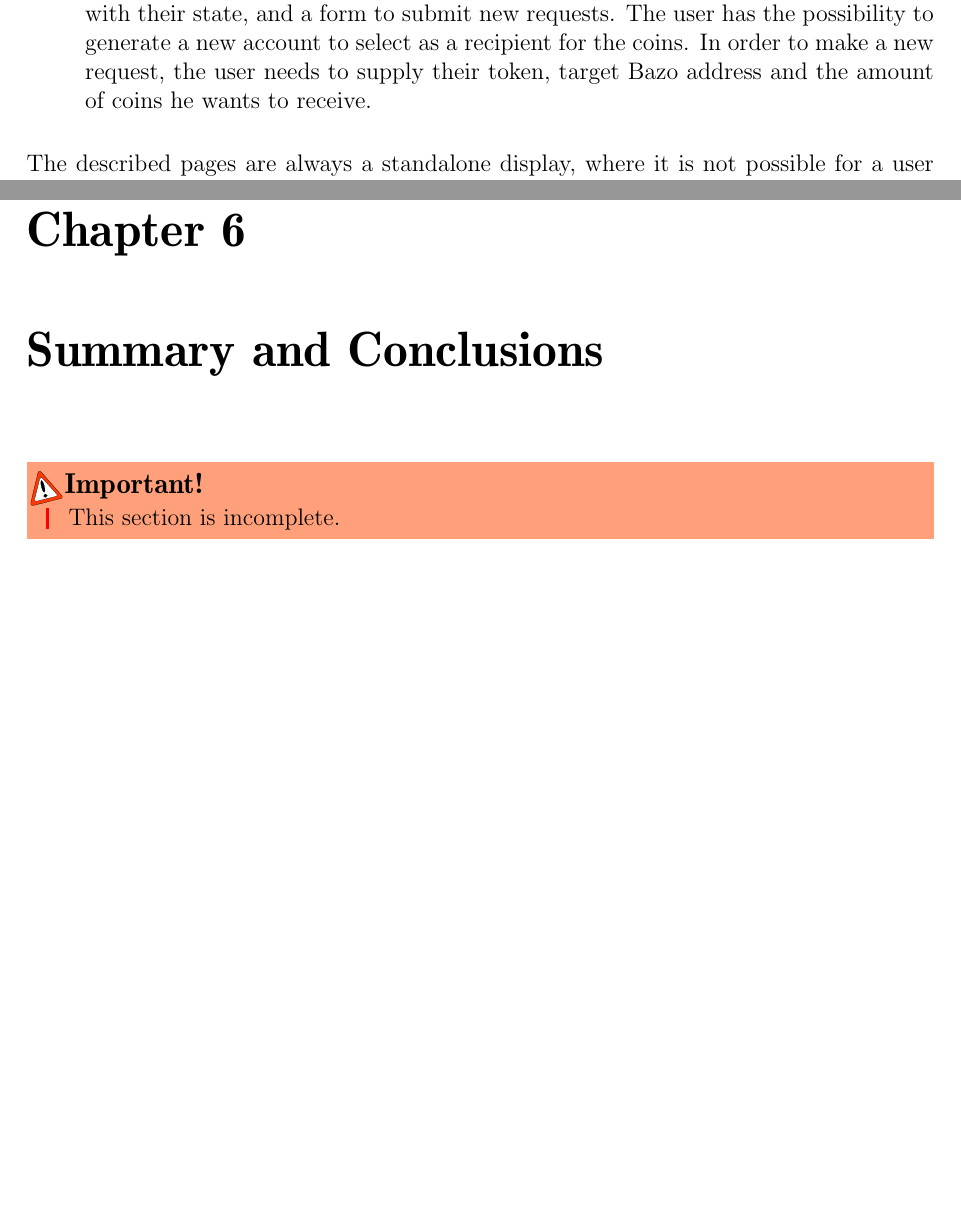
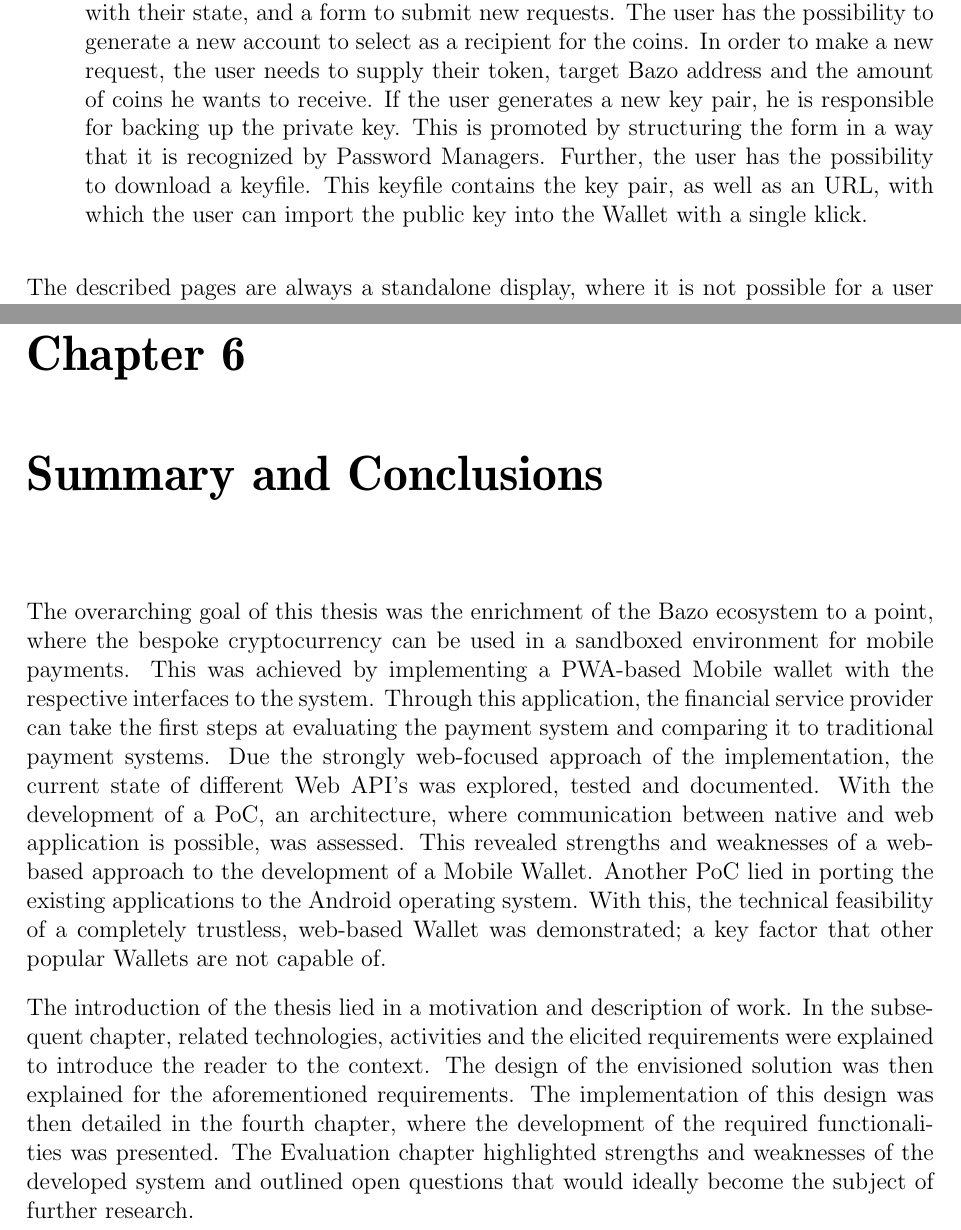
Before and after one commit to jvdassen/bsc-thesis, a LaTeX thesis (main.tex, which reads mainchapter.tex, summary.tex): two parts of pages 29 and 57 of 77, joined at a grey line, cut so that both start at the same text, the shorter picture padded with empty space. Compiled offline with pdfLaTeX.

Commit message:
Update on Overleaf.

```diff
--- a/mainchapter.tex
+++ b/mainchapter.tex
@@ -134,7 +134,7 @@ If a user opens transaction data which is encoded into a single URI, he would be
 All transaction data supplied as parameters in the URI are then parsed and filled into the form. If a POS id is present, see \ref{transactioninfo}, the transaction value is looked up. All of these informations can also be manually supplied by filling out the form. In either cases, the user needs to select an account from which he wants to deduct the transaction, given that multiple accounts are stored. For said source account, the maximal amount of coins to be spent is displayed on the page. If the transaction data is valid, the user can request the transaction to be initiated. Once the transaction is prepared, a modal is opened, where the user needs to enter his private key, which is used to sign the transaction. The process of preparing, signing and submitting a transactoin is further described in \ref{blockchaininteraction}.
 \item \textbf{Obtaining new funds}
 This page allows users to inspect and submit new requests to deduct value from the bonus program and to top up a supplied Bazo account.
-The user interface consists of table, where previous fund requests are displayed along with their state, and a form to submit new requests. The user has the possibility to generate a new account to select as a recipient for the coins. In order to make a new request, the user needs to supply their token, target Bazo address and the amount of coins he wants to receive.
+The user interface consists of table, where previous fund requests are displayed along with their state, and a form to submit new requests. The user has the possibility to generate a new account to select as a recipient for the coins. In order to make a new request, the user needs to supply their token, target Bazo address and the amount of coins he wants to receive. If the user generates a new key pair, he is responsible for backing up the private key. This is promoted by structuring the form in a way that it is recognized by Password Managers. Further, the user has the possibility to download a keyfile. This keyfile contains the key pair, as well as an URL, with which the user can import the public key into the Wallet with a single klick.
 \end{itemize}
 The described pages are always a standalone display, where it is not possible for a user to be on multiple pages. However, there are parts of the User Interface that are shown on all of the pages. These parts along with the individual pages were logically structured into reusable components:
 \begin{itemize}
--- a/summary.tex
+++ b/summary.tex
@@ -1,6 +1,5 @@
 \chapter{Summary and Conclusions}
 
-\begin{bclogo}[logo=\bcattention, couleurBarre=red, noborder=true,
-               couleur=LightSalmon]{Important!}
-This section is incomplete.
-\end{bclogo}
+The overarching goal of this thesis was the enrichment of the Bazo ecosystem to a point, where the bespoke cryptocurrency can be used in a sandboxed environment for mobile payments. This was achieved by implementing a PWA-based Mobile wallet with the respective interfaces to the system. Through this application, the financial service provider can take the first steps at evaluating the payment system and comparing it to traditional payment systems. Due the strongly web-focused approach of the implementation, the current state of different Web API's was explored, tested and documented. With the development of a PoC, an architecture, where communication between native and web application is possible, was assessed. This revealed strengths and weaknesses of a web-based approach to the development of a Mobile Wallet. Another PoC lied in porting the existing applications to the Android operating system. With this, the technical feasibility of a completely trustless, web-based Wallet was demonstrated; a key factor that other popular Wallets are not capable of.
+
+The introduction of the thesis lied in a motivation and description of work. In the subsequent chapter, related technologies, activities and the elicited requirements were explained to introduce the reader to the context. The design of the envisioned solution was then explained for the aforementioned requirements. The implementation of this design was then detailed in the fourth chapter, where the development of the required functionalities was presented. The Evaluation chapter highlighted strengths and weaknesses of the developed system and outlined open questions that would ideally become the subject of further research.
```
